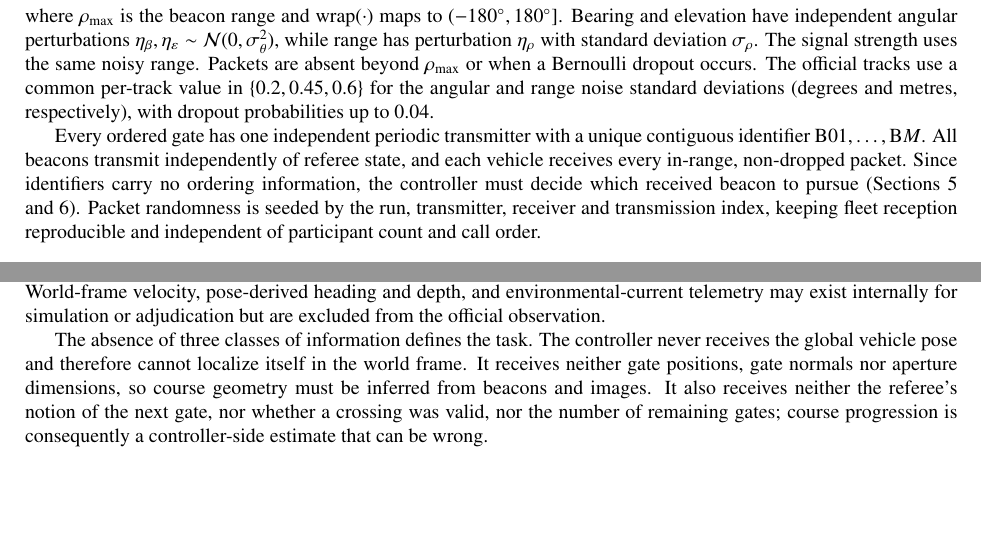
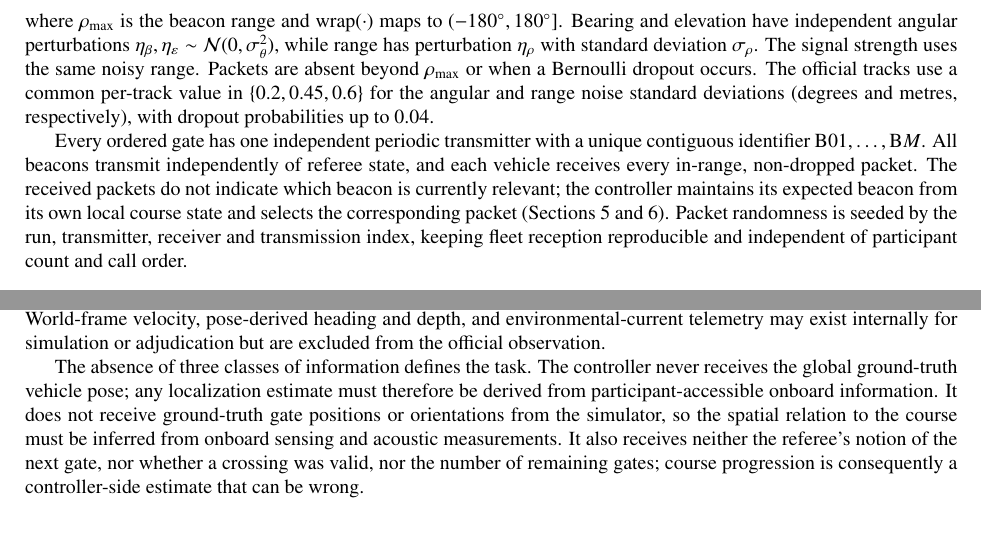
Before and after one commit to AndreaBedei1/HoloDroneCompetition, a LaTeX paper (article_journal/main.tex, which reads article_journal/sections/04_environment_sensing.tex): two parts of pages 8 and 10 of 38, joined at a grey line, cut so that both start at the same text, the shorter picture padded with empty space. Compiled offline with pdfLaTeX.

Commit message:
paper: clarify sensing contract and deduplicate CARLA

```diff
--- a/article_journal/sections/04_environment_sensing.tex
+++ b/article_journal/sections/04_environment_sensing.tex
@@ -90,8 +90,9 @@ probabilities up to $0.04$.
 Every ordered gate has one independent periodic transmitter with a unique
 contiguous identifier $\mathrm{B01},\ldots,\mathrm{B}M$. All beacons transmit
 independently of referee state, and each vehicle receives every in-range,
-non-dropped packet. Since identifiers carry no ordering information, the
-controller must decide which received beacon to pursue
+non-dropped packet. The received packets do not indicate which beacon is
+currently relevant; the controller maintains its expected beacon from its own
+local course state and selects the corresponding packet
 (Sections~\ref{sec:perception} and~\ref{sec:controller}). Packet randomness is
 seeded by the run, transmitter, receiver and transmission index, keeping fleet
 reception reproducible and independent of participant count and call order.
@@ -218,9 +219,11 @@ Field & Meaning \\
 \end{table}
 
 The absence of three classes of information defines the task. The controller
-never receives the global vehicle pose and therefore cannot localize itself in
-the world frame. It receives neither gate positions, gate normals nor aperture
-dimensions, so course geometry must be inferred from beacons and images. It also
-receives neither the referee's notion of the next gate, nor whether a crossing
-was valid, nor the number of remaining gates; course progression is consequently
-a controller-side estimate that can be wrong.
+never receives the global ground-truth vehicle pose; any localization estimate
+must therefore be derived from participant-accessible onboard information. It
+does not receive ground-truth gate positions or orientations from the simulator,
+so the spatial relation to the course must be inferred from onboard sensing and
+acoustic measurements. It also receives neither the referee's notion of the next
+gate, nor whether a crossing was valid, nor the number of remaining gates;
+course progression is consequently a controller-side estimate that can be
+wrong.
```
Also changed, not shown: article_journal/refs_journal.bib (+0 -12 lines), article_journal/tables/system_comparison.tex (+1 -1 lines), 1 other file.
